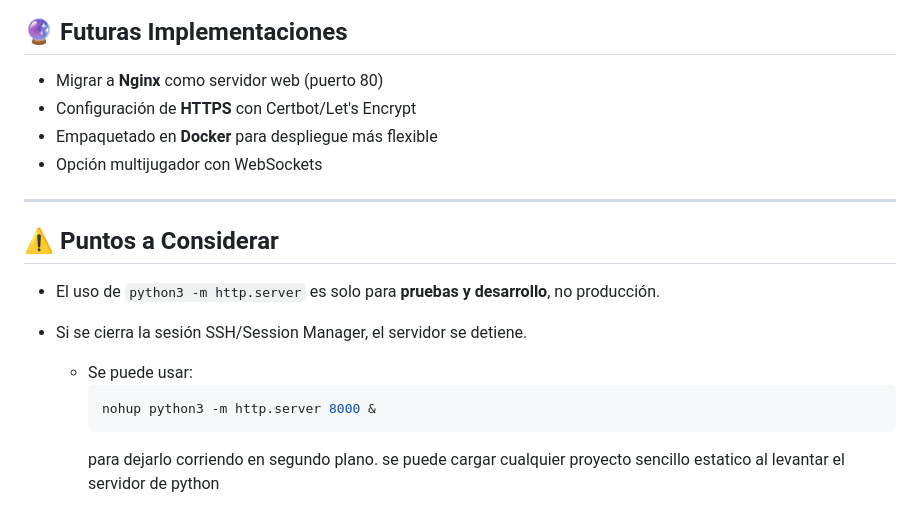
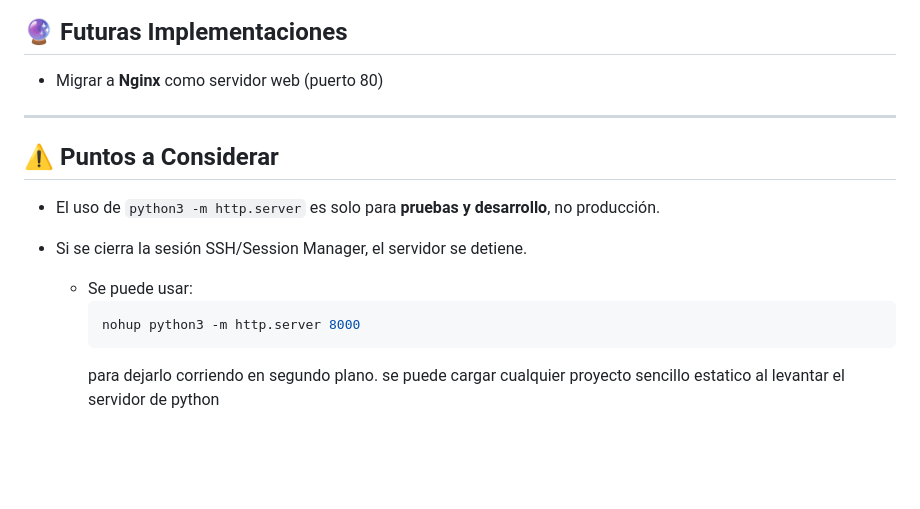
Before and after one commit to eydrien/PiedraPapelTijeraGame, a Markdown page: README.md, the part around the change. Rendered like a GitHub page; blank space fills up the shorter version.

Commit message:
Update README.md
update readme

````diff
--- a/README.md
+++ b/README.md
@@ -98,9 +98,7 @@ PiedraPapelTijeraGame/
 
 ## 🔮 Futuras Implementaciones
 - Migrar a **Nginx** como servidor web (puerto 80)
-- Configuración de **HTTPS** con Certbot/Let's Encrypt
-- Empaquetado en **Docker** para despliegue más flexible
-- Opción multijugador con WebSockets
+
 
 ---
 
@@ -109,7 +107,7 @@ PiedraPapelTijeraGame/
 - Si se cierra la sesión SSH/Session Manager, el servidor se detiene.
   - Se puede usar:
     ```bash
-    nohup python3 -m http.server 8000 &
+    nohup python3 -m http.server 8000
     ```
     para dejarlo corriendo en segundo plano.
     se puede cargar cualquier proyecto sencillo estatico al levantar el servidor de python
````
